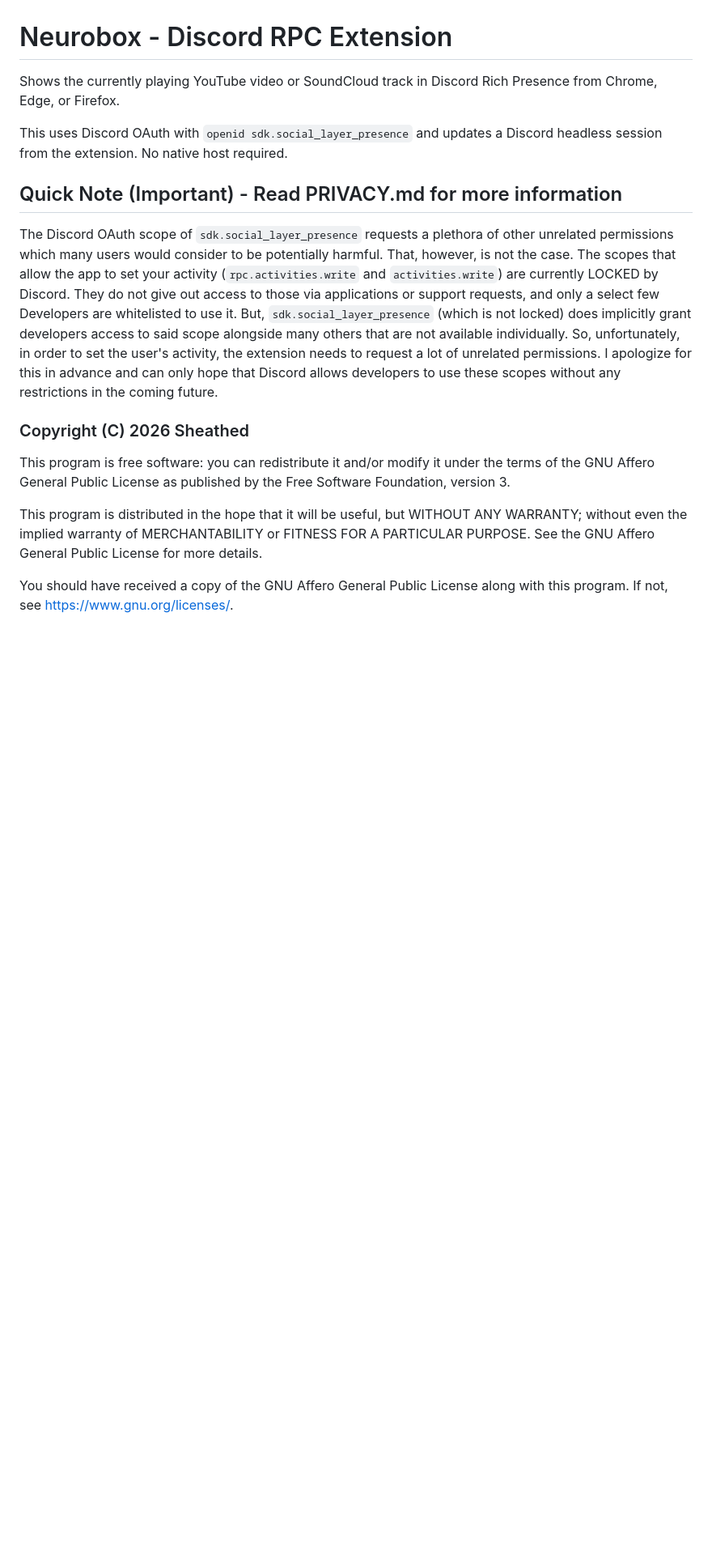
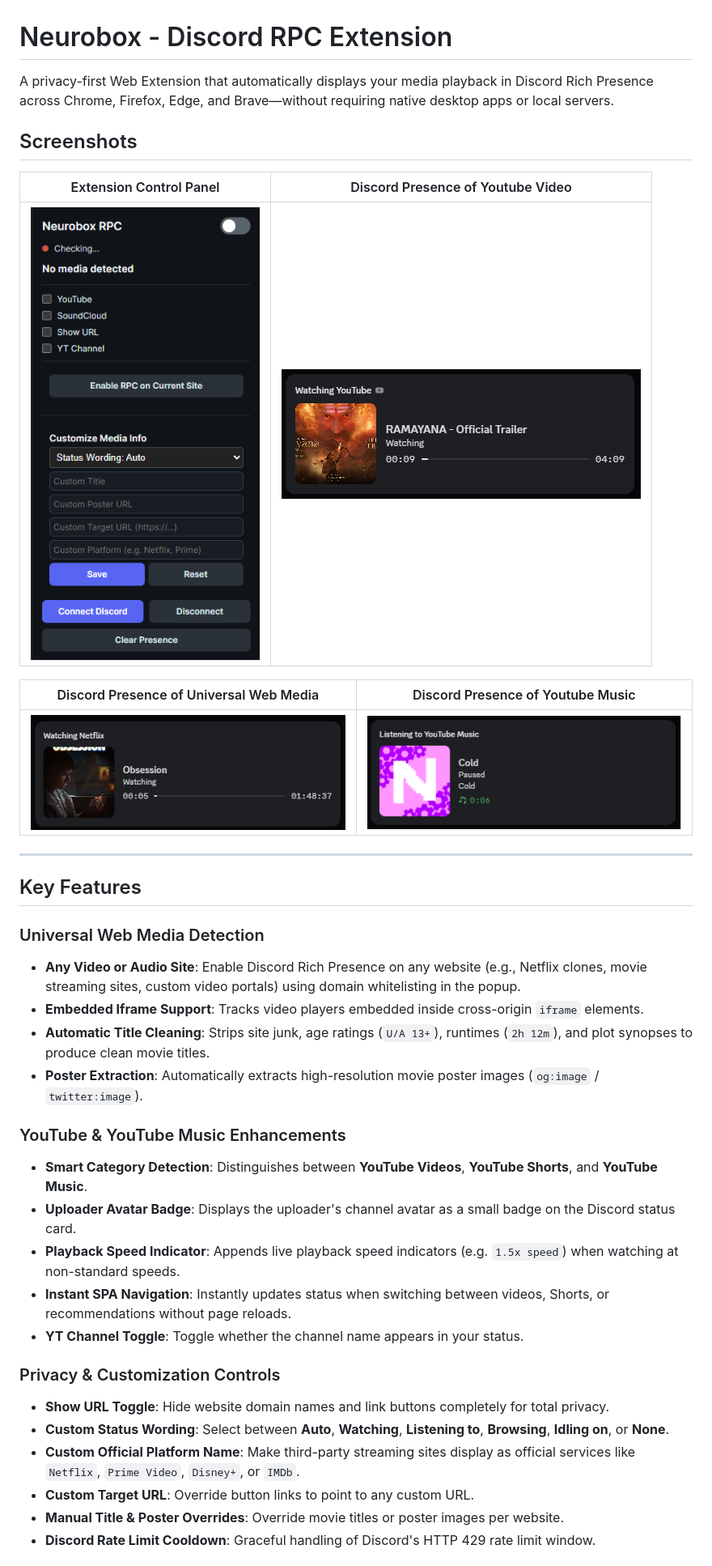
Before and after one commit to sizwinz/Neurobox, a Markdown page: README.md, the part around one of its changes. Shown at 81% size. GitHub-like rendering; pictures changed too: assets/discord-rpc-1.png (added), assets/discord-rpc-2.png (added), assets/discord-rpc-3.png (added); blank space fills up the shorter version.

```diff
--- a/README.md
+++ b/README.md
@@ -1,17 +1,39 @@
 # Neurobox - Discord RPC Extension
 
-Shows the currently playing YouTube video or SoundCloud track in Discord Rich Presence from Chrome, Edge, or Firefox.
+A privacy-first Web Extension that automatically displays your media playback in Discord Rich Presence across Chrome, Firefox, Edge, and Brave—without requiring native desktop apps or local servers.
 
-This uses Discord OAuth with `openid sdk.social_layer_presence` and updates a Discord headless session from the extension. No native host required.
+## Screenshots
 
-## Quick Note (Important) - Read PRIVACY.md for more information
+| Extension Control Panel | Discord Presence of Youtube Video |
+|---|---|
+| ![Extension Control Panel](assets/popup-screenshot.png) | ![Discord Presence of Youtube Video](assets/discord-rpc-1.png) |
 
-The Discord OAuth scope of `sdk.social_layer_presence` requests a plethora of other unrelated permissions which many users would consider to be potentially harmful. That, however, is not the case. The scopes that allow the app to set your activity (`rpc.activities.write` and `activities.write`) are currently LOCKED by Discord. They do not give out access to those via applications or support requests, and only a select few Developers are whitelisted to use it. But, `sdk.social_layer_presence` (which is not locked) does implicitly grant developers access to said scope alongside many others that are not available individually. So, unfortunately, in order to set the user's activity, the extension needs to request a lot of unrelated permissions. I apologize for this in advance and can only hope that Discord allows developers to use these scopes without any restrictions in the coming future.
+| Discord Presence of Universal Web Media | Discord Presence of Youtube Music |
+|---|---|
+| ![Discord Presence of Universal Web Media](assets/discord-rpc-2.png) | ![Discord Presence of Youtube Music](assets/discord-rpc-3.png) |
 
-### Copyright (C) 2026 Sheathed
+---
 
-This program is free software: you can redistribute it and/or modify it under the terms of the GNU Affero General Public License as published by the Free Software Foundation, version 3.
+## Key Features
 
-This program is distributed in the hope that it will be useful, but WITHOUT ANY WARRANTY; without even the implied warranty of MERCHANTABILITY or FITNESS FOR A PARTICULAR PURPOSE. See the GNU Affero General Public License for more details.
+### Universal Web Media Detection
+* **Any Video or Audio Site**: Enable Discord Rich Presence on any website (e.g., Netflix clones, movie streaming sites, custom video portals) using domain whitelisting in the popup.
+* **Embedded Iframe Support**: Tracks video players embedded inside cross-origin `iframe` elements.
+* **Automatic Title Cleaning**: Strips site junk, age ratings (`U/A 13+`), runtimes (`2h 12m`), and plot synopses to produce clean movie titles.
+* **Poster Extraction**: Automatically extracts high-resolution movie poster images (`og:image` / `twitter:image`).
 
-You should have received a copy of the GNU Affero General Public License along with this program. If not, see <https://www.gnu.org/licenses/>.
+### YouTube & YouTube Music Enhancements
+* **Smart Category Detection**: Distinguishes between **YouTube Videos**, **YouTube Shorts**, and **YouTube Music**.
+* **Uploader Avatar Badge**: Displays the uploader's channel avatar as a small badge on the Discord status card.
+* **Playback Speed Indicator**: Appends live playback speed indicators (e.g. `1.5x speed`) when watching at non-standard speeds.
+* **Instant SPA Navigation**: Instantly updates status when switching between videos, Shorts, or recommendations without page reloads.
+* **YT Channel Toggle**: Toggle whether the channel name appears in your status.
+
+### Privacy & Customization Controls
+* **Show URL Toggle**: Hide website domain names and link buttons completely for total privacy.
+* **Custom Status Wording**: Select between **Auto**, **Watching**, **Listening to**, **Browsing**, **Idling on**, or **None**.
+* **Custom Official Platform Name**: Make third-party streaming sites display as official services like `Netflix`, `Prime Video`, `Disney+`, or `IMDb`.
+* **Custom Target URL**: Override button links to point to any custom URL.
+* **Manual Title & Poster Overrides**: Override movie titles or poster images per website.
+* **Discord Rate Limit Cooldown**: Graceful handling of Discord's HTTP 429 rate limit window.
+
```
Also changed, not shown: other parts of README.md (+37 -0 lines), PRIVACY.md (+35 -40 lines).
